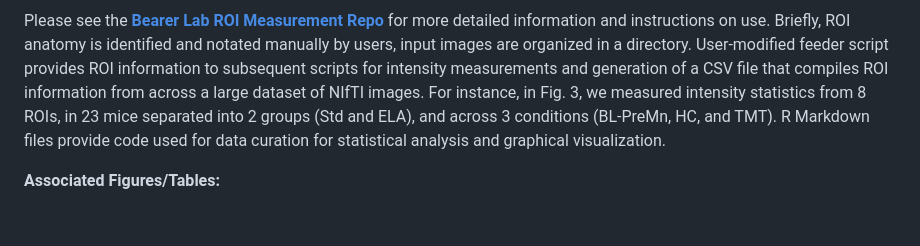
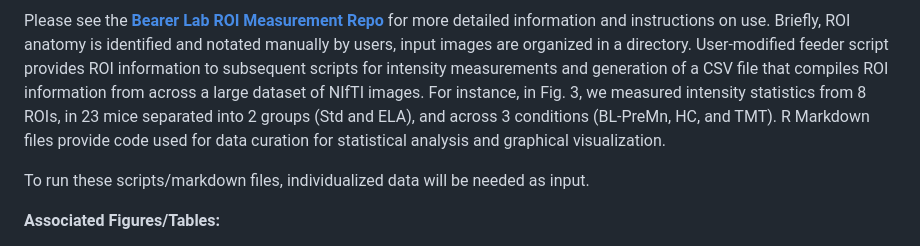
Before and after one commit to bearerlab/memri-ela-vs-std, a Markdown page: 02_roi_analysis/README.md, the part around the change. Drawn GitHub-style; blank space fills up the shorter version.

```diff
--- a/02_roi_analysis/README.md
+++ b/02_roi_analysis/README.md
@@ -4,6 +4,8 @@
 This section contains R markdown files used in the analysis of ROIs from MEMRI images and their correlations with measurements from  micrographs of c-fos+ stained cells.
 
 Please see the **[Bearer Lab ROI Measurement Repo](https://github.com/bearerlab/memri-roi-measurement)** for more detailed information and instructions on use. Briefly, ROI anatomy is identified and notated manually by users, input images are organized in a directory. User-modified feeder script provides ROI information to subsequent scripts for intensity measurements and generation of a CSV file that compiles ROI information from across a large dataset of NIfTI images. For instance, in Fig. 3, we measured intensity statistics from 8 ROIs, in 23 mice separated into 2 groups (Std and ELA), and across 3 conditions (BL-PreMn, HC, and TMT). R Markdown files provide code used for data curation for statistical analysis and graphical visualization.
+
+To run these scripts/markdown files, individualized data will be needed as input.
 
 **Associated Figures/Tables:**
 - Figure 3-4 (ROI comparisons of signal intensity magnitudes, and Comparisons to c-fos+ staining)
```
